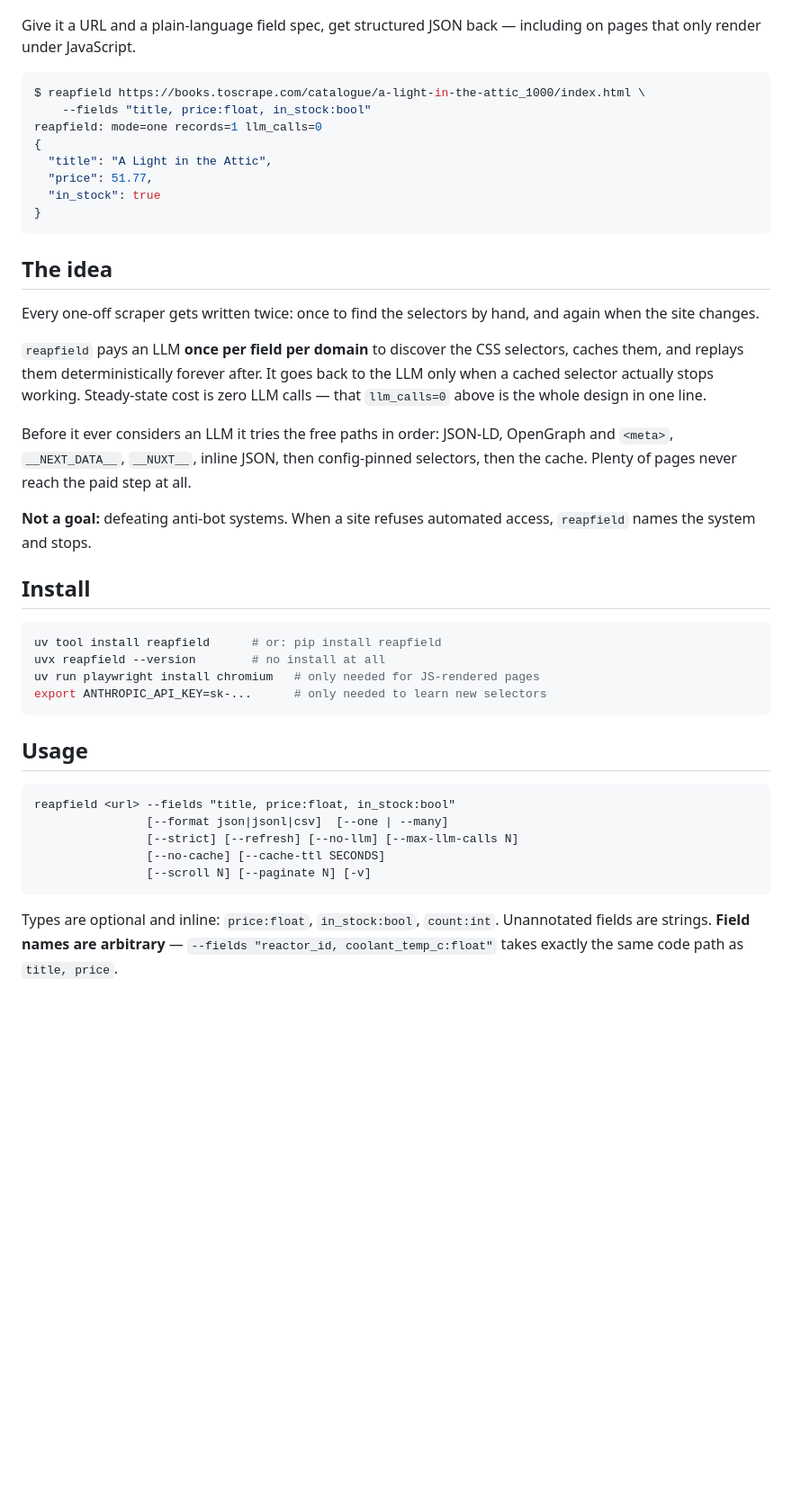
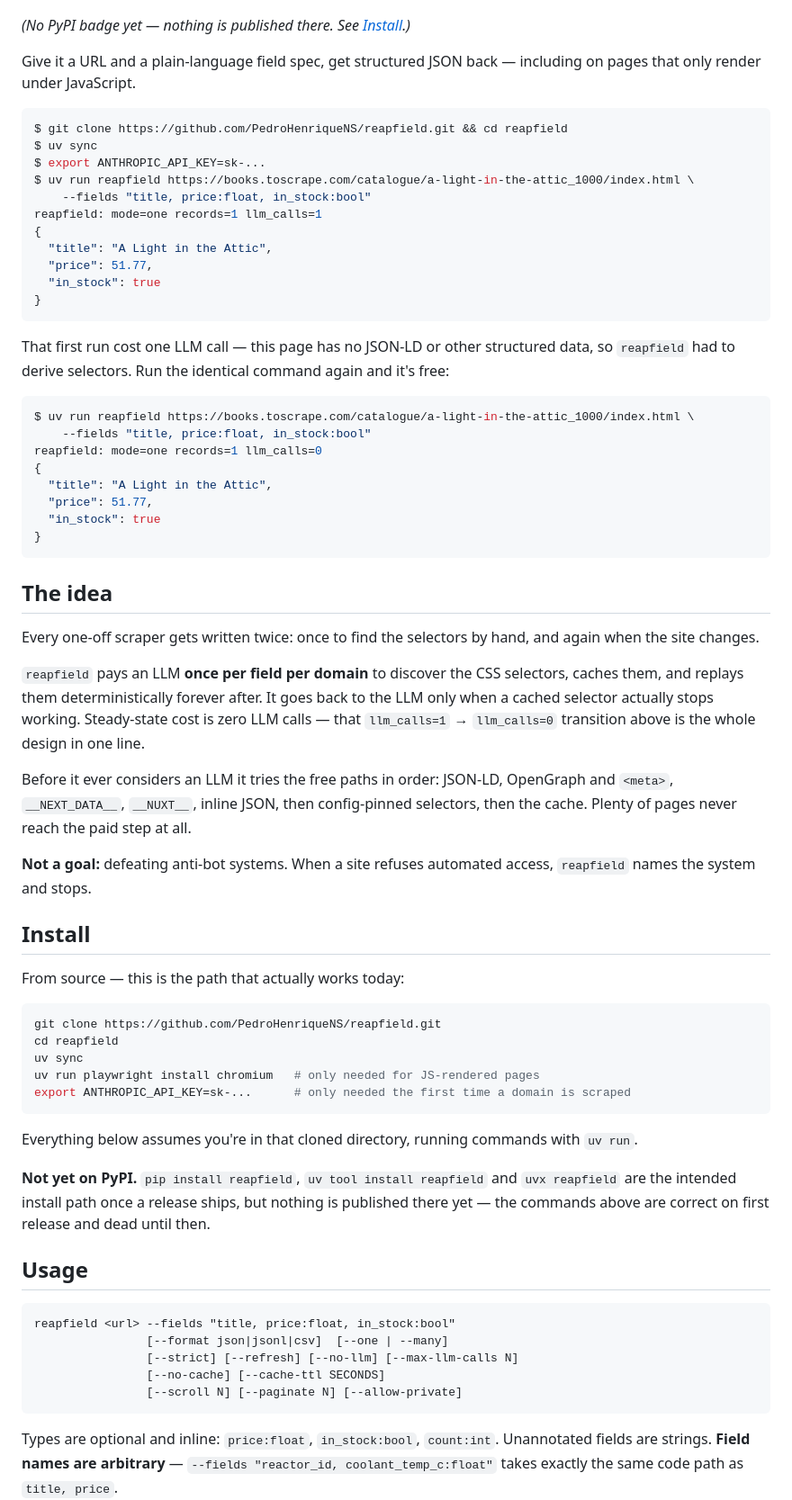
Before and after one commit to PedroHenriqueNS/reapfield, a Markdown page: README.md, the part around one of its changes. Shown at 90% size. Drawn GitHub-style; blank space fills up the shorter version.

````diff
--- a/README.md
+++ b/README.md
@@ -6,10 +4,29 @@
 [![License: MIT](https://img.shields.io/badge/license-MIT-blue)](LICENSE)
+
+*(No PyPI badge yet — nothing is published there. See [Install](#install).)*
 
 Give it a URL and a plain-language field spec, get structured JSON back — including on
 pages that only render under JavaScript.
 
 ```console
-$ reapfield https://books.toscrape.com/catalogue/a-light-in-the-attic_1000/index.html \
+$ git clone https://github.com/PedroHenriqueNS/reapfield.git && cd reapfield
+$ uv sync
+$ export ANTHROPIC_API_KEY=sk-...
+$ uv run reapfield https://books.toscrape.com/catalogue/a-light-in-the-attic_1000/index.html \
+    --fields "title, price:float, in_stock:bool"
+reapfield: mode=one records=1 llm_calls=1
+{
+  "title": "A Light in the Attic",
+  "price": 51.77,
+  "in_stock": true
+}
+```
+
+That first run cost one LLM call — this page has no JSON-LD or other structured data, so
+`reapfield` had to derive selectors. Run the identical command again and it's free:
+
+```console
+$ uv run reapfield https://books.toscrape.com/catalogue/a-light-in-the-attic_1000/index.html \
     --fields "title, price:float, in_stock:bool"
 reapfield: mode=one records=1 llm_calls=0
 {
@@ -27,7 +44,7 @@ when the site changes.
 `reapfield` pays an LLM **once per field per domain** to discover the CSS selectors, caches
 them, and replays them deterministically forever after. It goes back to the LLM only when a
 cached selector actually stops working. Steady-state cost is zero LLM calls — that
-`llm_calls=0` above is the whole design in one line.
+`llm_calls=1` → `llm_calls=0` transition above is the whole design in one line.
 
 Before it ever considers an LLM it tries the free paths in order: JSON-LD, OpenGraph and
 `<meta>`, `__NEXT_DATA__`, `__NUXT__`, inline JSON, then config-pinned selectors, then the
@@ -38,12 +55,21 @@ cache. Plenty of pages never reach the paid step at all.
 
 ## Install
 
+From source — this is the path that actually works today:
+
 ```console
-uv tool install reapfield      # or: pip install reapfield
-uvx reapfield --version        # no install at all
+git clone https://github.com/PedroHenriqueNS/reapfield.git
+cd reapfield
+uv sync
 uv run playwright install chromium   # only needed for JS-rendered pages
-export ANTHROPIC_API_KEY=sk-...      # only needed to learn new selectors
+export ANTHROPIC_API_KEY=sk-...      # only needed the first time a domain is scraped
 ```
+
+Everything below assumes you're in that cloned directory, running commands with `uv run`.
+
+**Not yet on PyPI.** `pip install reapfield`, `uv tool install reapfield` and
+`uvx reapfield` are the intended install path once a release ships, but nothing is
+published there yet — the commands above are correct on first release and dead until then.
 
 ## Usage
 
@@ -52,7 +78,7 @@ reapfield <url> --fields "title, price:float, in_stock:bool"
                 [--format json|jsonl|csv]  [--one | --many]
                 [--strict] [--refresh] [--no-llm] [--max-llm-calls N]
                 [--no-cache] [--cache-ttl SECONDS]
-                [--scroll N] [--paginate N] [-v]
+                [--scroll N] [--paginate N] [--allow-private]
 ```
 
 Types are optional and inline: `price:float`, `in_stock:bool`, `count:int`. Unannotated
````
Also changed, not shown: other parts of README.md (+24 -9 lines).
